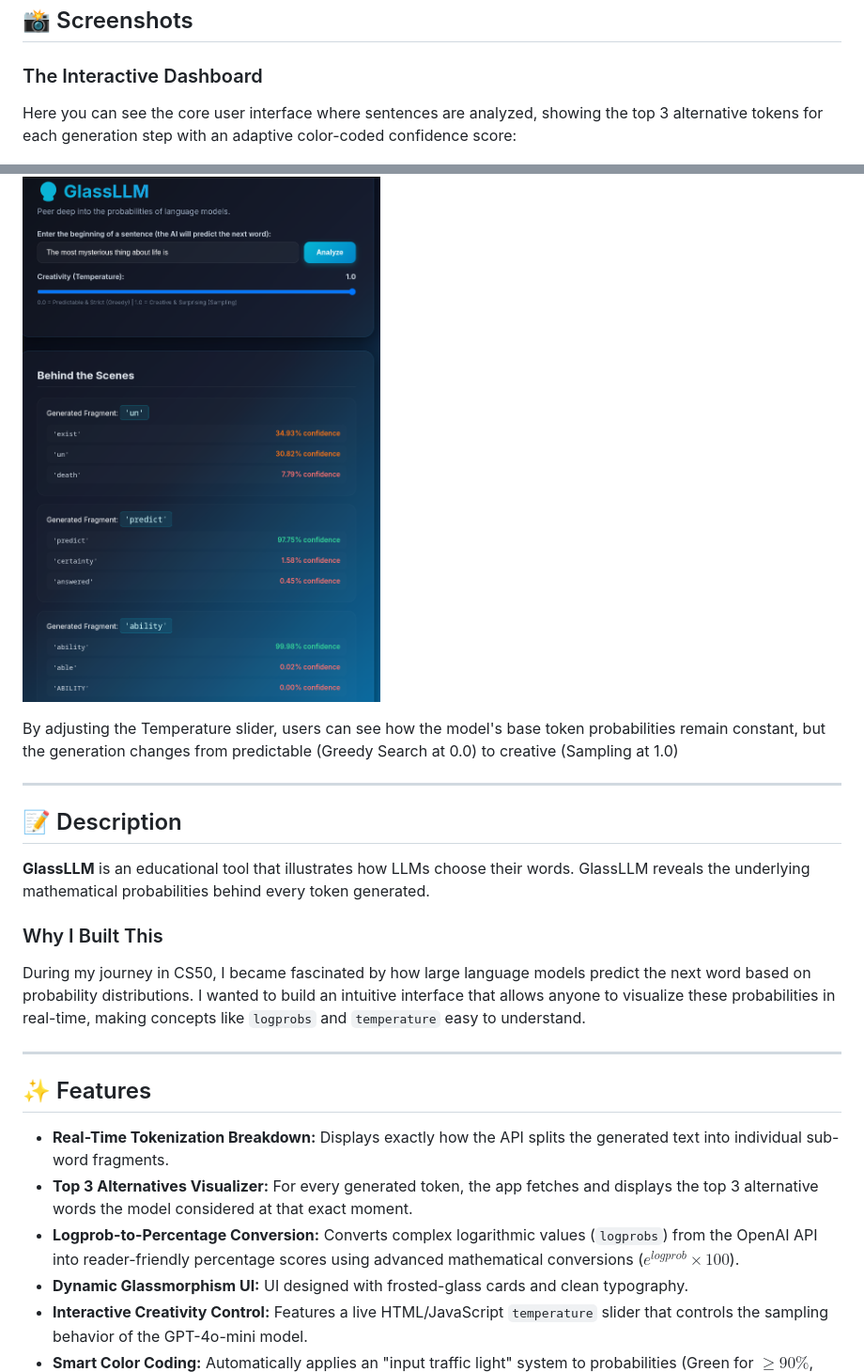
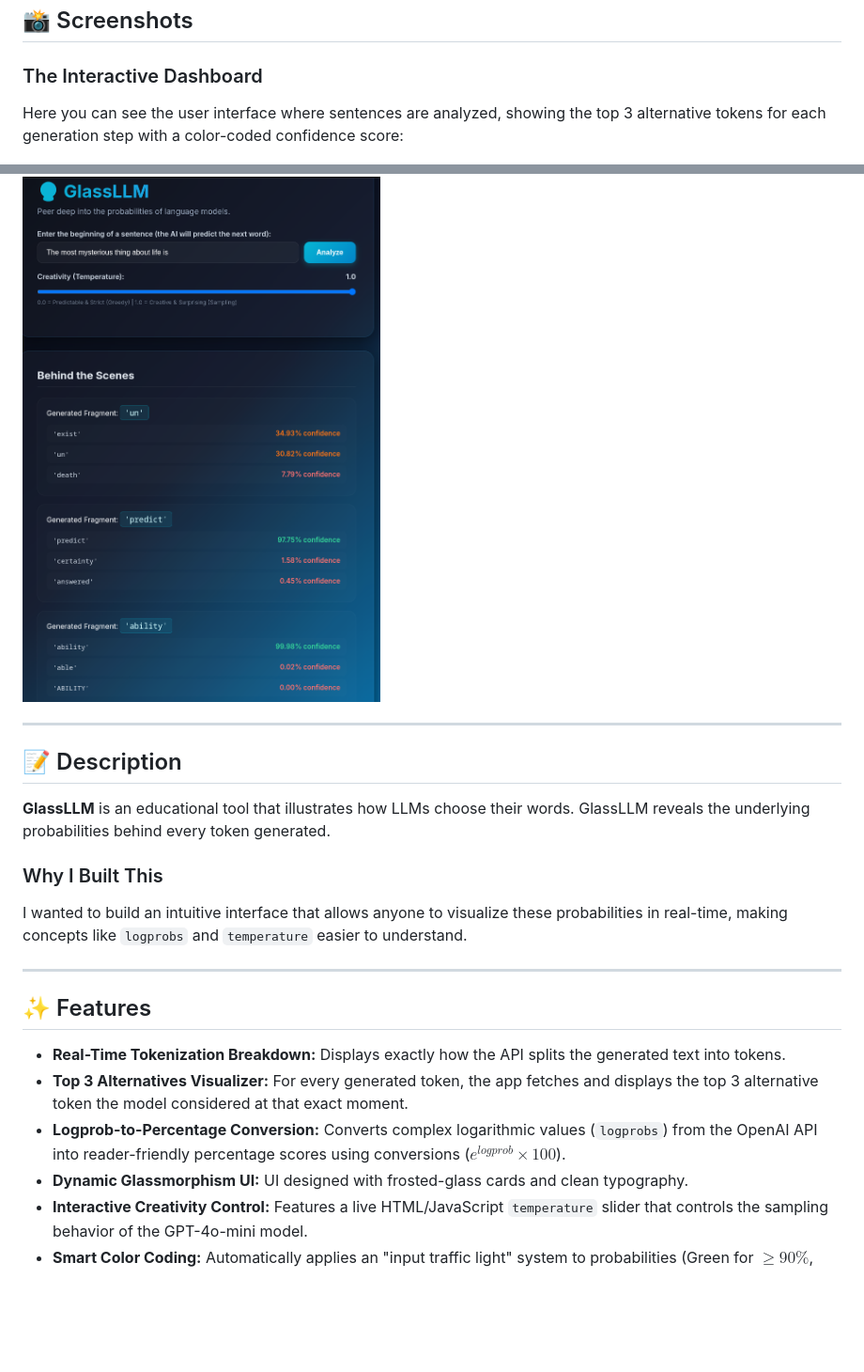
Before and after one commit to krumbeck/glassllm, a Markdown page: README.md, 2 parts joined by grey strips. Shown at 94% size. Drawn GitHub-style; blank space fills up the shorter version.

```diff
--- a/README.md
+++ b/README.md
@@ -13,29 +13,28 @@ A Flask-based web application designed to visualize the internal token predictio
 
 ### The Interactive Dashboard
 
-Here you can see the core user interface where sentences are analyzed, showing the top 3 alternative tokens for each generation step with an adaptive color-coded confidence score:
+Here you can see the user interface where sentences are analyzed, showing the top 3 alternative tokens for each generation step with a color-coded confidence score:
 
 ![GlassLLM Dashboard](screenshots/dashboard_main.png)
 
-By adjusting the Temperature slider, users can see how the model's base token probabilities remain constant, but the generation changes from predictable (Greedy Search at 0.0) to creative (Sampling at 1.0)
 
 ---
 
 ## 📝 Description
 
-**GlassLLM** is an educational tool that illustrates how LLMs choose their words. GlassLLM reveals the underlying mathematical probabilities behind every token generated.
+**GlassLLM** is an educational tool that illustrates how LLMs choose their words. GlassLLM reveals the underlying probabilities behind every token generated.
 
 ### Why I Built This
 
-During my journey in CS50, I became fascinated by how large language models predict the next word based on probability distributions. I wanted to build an intuitive interface that allows anyone to visualize these probabilities in real-time, making concepts like `logprobs` and `temperature` easy to understand.
+I wanted to build an intuitive interface that allows anyone to visualize these probabilities in real-time, making concepts like `logprobs` and `temperature` easier to understand.
 
 ---
 
 ## ✨ Features
 
-- **Real-Time Tokenization Breakdown:** Displays exactly how the API splits the generated text into individual sub-word fragments.
-- **Top 3 Alternatives Visualizer:** For every generated token, the app fetches and displays the top 3 alternative words the model considered at that exact moment.
-- **Logprob-to-Percentage Conversion:** Converts complex logarithmic values (`logprobs`) from the OpenAI API into reader-friendly percentage scores using advanced mathematical conversions ($e^{logprob} \times 100$).
+- **Real-Time Tokenization Breakdown:** Displays exactly how the API splits the generated text into tokens.
+- **Top 3 Alternatives Visualizer:** For every generated token, the app fetches and displays the top 3 alternative token the model considered at that exact moment.
+- **Logprob-to-Percentage Conversion:** Converts complex logarithmic values (`logprobs`) from the OpenAI API into reader-friendly percentage scores using conversions ($e^{logprob} \times 100$).
 - **Dynamic Glassmorphism UI:** UI designed with frosted-glass cards and clean typography.
 - **Interactive Creativity Control:** Features a live HTML/JavaScript `temperature` slider that controls the sampling behavior of the GPT-4o-mini model.
 - **Smart Color Coding:** Automatically applies an "input traffic light" system to probabilities (Green for $\ge 90\%$, Light Green for $\ge 50\%$, Orange for $\ge 10\%$, Red for low confidence) using Jinja2 template logic.
```
Also changed, not shown: other parts of README.md (+1 -1 lines).
